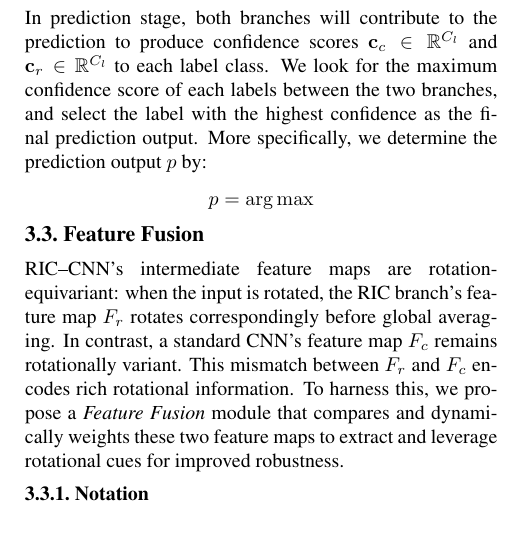
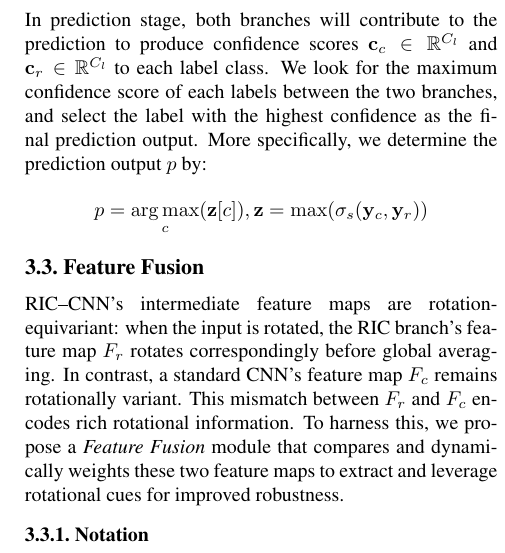
Before and after one commit to Fisch-dp/COMP5422Report, a LaTeX paper (main.tex, which reads sec/2_formatting.tex): part of one column of page 3 of 4, cut so that both start at the same text. Compiled offline with pdfLaTeX.

Commit message:
updated sec/2_formatting.tex.

```diff
--- a/sec/2_formatting.tex
+++ b/sec/2_formatting.tex
@@ -32,7 +32,7 @@ The \textit{Take Best Confidence} will not be used in the training stage to prev
 In prediction stage, both branches will contribute to the prediction to produce confidence scores $\mathbf{c}_c \in \mathbb{R}^{C_l}$ and $\mathbf{c}_r \in \mathbb{R}^{C_l}$ to each label class. We look for the maximum confidence score of each labels between the two branches, and select the label with the highest confidence as the final prediction output.
 More specifically, we determine the prediction output $p$ by:
 $$
-p = \argmax
+p = \argmax_c(\mathbf{z}[c]), \mathbf{z} = \max(\sigma_s(\mathbf{y}_c, \mathbf{y}_r))
 $$
 %-------------------------------------------------------------------------
 \subsection{Feature Fusion}
```
